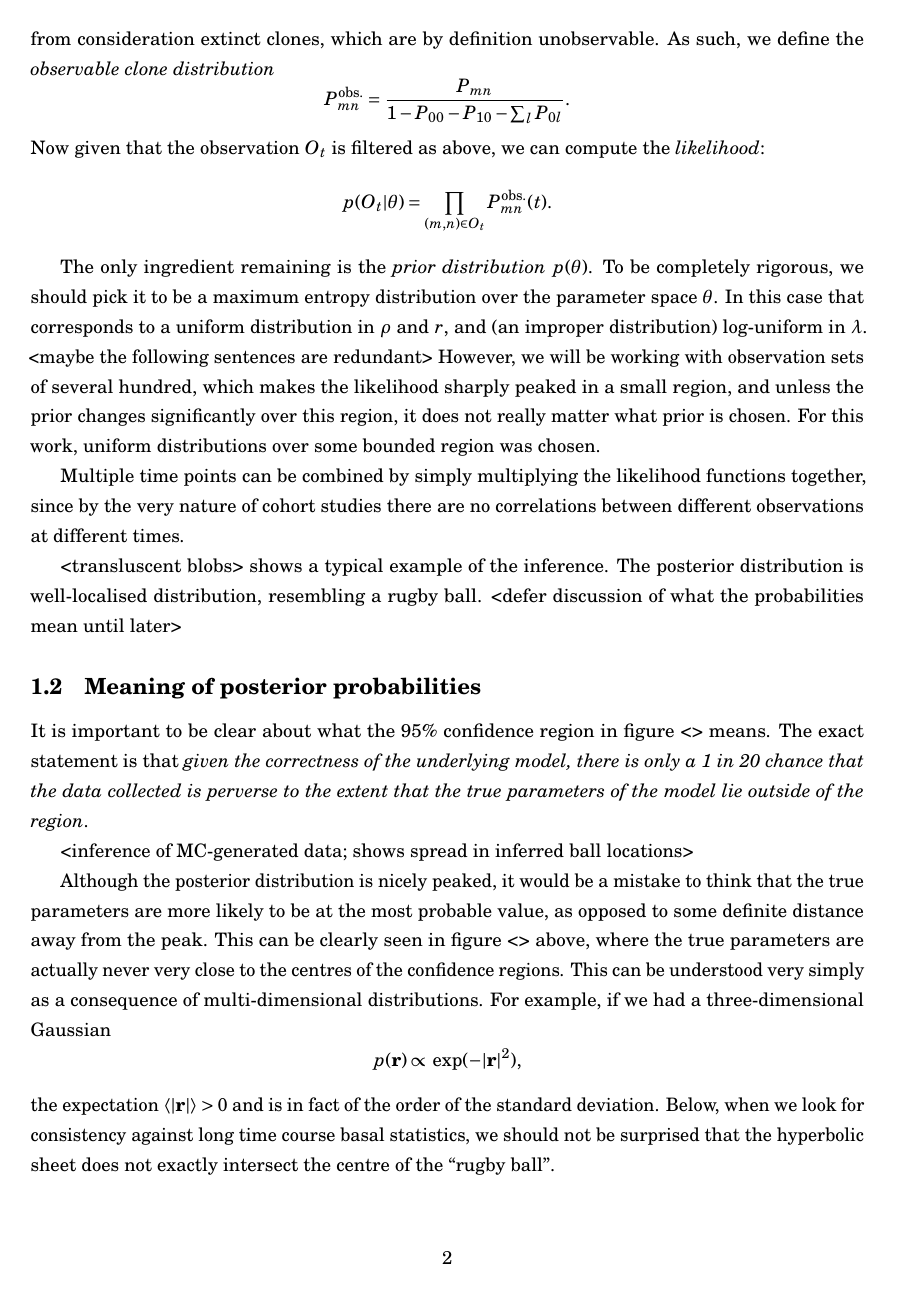
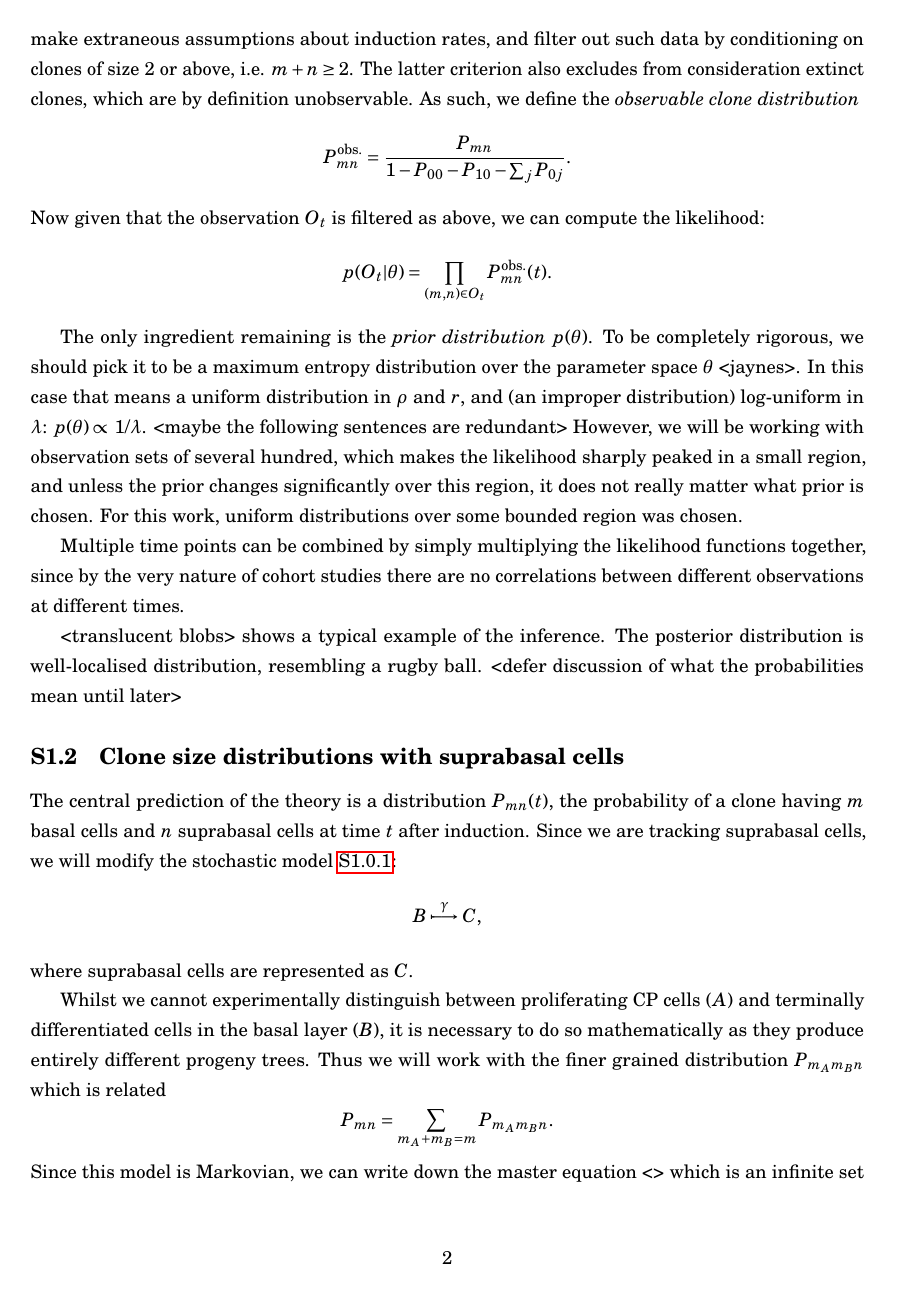
Before and after one commit to genneth/clone-dists, a LaTeX document (supplementary.tex): page 2 of 4. Compiled offline with pdfLaTeX.

Commit message:
re-shuffle

```diff
--- a/supplementary.tex
+++ b/supplementary.tex
@@ -33 +44,2 @@ As such, we work with the modified model <>. It is Markovian and so can be descr
 
+The \emph{likelihood} $p(O|\theta)$ depends fundamentally on the predicted clone size distributions $P_{mn}$ (see below, section \ref{sec:p-mn-calculation}). The observations $O$ are a set of cohorts $O_t = \{(m,n)\}$ with $m$ basal cells and $n$ suprabasal cells seen at a time $t$ after induction. We assume that the induction probability is sufficiently low that the initial conditions are essentially just single cell clones. We can filter out induction of suprabasal cells by conditioning $P_{mn}$ on $m \ge 1$, i.e. \emph{floating clones}. Even so, we have an unknown chance of inducing a terminally differentiated cell in the basal layer; we do not want to make extraneous assumptions about induction rates, and filter out such data by conditioning on clones of size 2 or above, i.e. $m+n \ge 2$. The latter criterion also excludes from consideration extinct clones, which are by definition unobservable. As such, we define the \emph{observable clone distribution} $$P^\textrm{obs.}_{mn} = \frac{P_{mn}}{1 - P_{00} - P_{10} - \sum_j P_{0j}}.$$ Now given that the observation $O_t$ is filtered as above, we can compute the likelihood: $$p(O_t|\theta) = \prod_{(m,n) \in O_t} P^\textrm{obs.}_{mn}(t).$$
@@ -35,16 +46,20 @@ Thus given observation $O$, it becomes possible to infer via Bayes' theorem the
 
-The observations $O$, for us, is a set of cohorts $O_t = \{(m,n)\}$ with $m$ basal cells and $n$ suprabasal cells seen at a time $t$ after induction. We assume that the induction probability is sufficiently low that the initial conditions are essentially just single cell clones. We can filter out induction of suprabasal cells by conditioning $P_{mn}$ on $m \ge 1$, i.e. \emph{floating clones}. Even so, we have an unknown chance of inducing a terminally differentiated cell in the basal layer; in light of not trusting Ki67 expression, we also do not want to make assumptions about induction rates, and filter out such data by conditioning on clones of size 2 or above, i.e. $m+n \ge 2$. The latter criterion also excludes from consideration extinct clones, which are by definition unobservable. As such, we define the \emph{observable clone distribution} $$P^\textrm{obs.}_{mn} = \frac{P_{mn}}{1 - P_{00} - P_{10} - \sum_l P_{0l}}.$$ Now given that the observation $O_t$ is filtered as above, we can compute the \emph{likelihood}: $$p(O_t|\theta) = \prod_{(m,n) \in O_t} P^\textrm{obs.}_{mn}(t).$$
-
-The only ingredient remaining is the \emph{prior distribution} $p(\theta)$. To be completely rigorous, we should pick it to be a maximum entropy distribution over the parameter space $\theta$. In this case that corresponds to a uniform distribution in $\rho$ and $r$, and (an improper distribution) log-uniform in $\lambda$. <maybe the following sentences are redundant> However, we will be working with observation sets of several hundred, which makes the likelihood sharply peaked in a small region, and unless the prior changes significantly over this region, it does not really matter what prior is chosen. For this work, uniform distributions over some bounded region was chosen.
+The only ingredient remaining is the \emph{prior distribution} $p(\theta)$. To be completely rigorous, we should pick it to be a maximum entropy distribution over the parameter space $\theta$ <jaynes>. In this case that means a uniform distribution in $\rho$ and $r$, and (an improper distribution) log-uniform in $\lambda$: $p(\theta) \propto 1/\lambda$. <maybe the following sentences are redundant> However, we will be working with observation sets of several hundred, which makes the likelihood sharply peaked in a small region, and unless the prior changes significantly over this region, it does not really matter what prior is chosen. For this work, uniform distributions over some bounded region was chosen.
 
 Multiple time points can be combined by simply multiplying the likelihood functions together, since by the very nature of cohort studies there are no correlations between different observations at different times.
 
-<transluscent blobs> shows a typical example of the inference. The posterior distribution is well-localised distribution, resembling a rugby ball. <defer discussion of what the probabilities mean until later>
+<translucent blobs> shows a typical example of the inference. The posterior distribution is well-localised distribution, resembling a rugby ball. <defer discussion of what the probabilities mean until later>
 
-\subsection{Meaning of posterior probabilities}
+\subsection{\label{sec:p-mn-calculation}Clone size distributions with suprabasal cells}
 
-It is important to be clear about what the 95\% confidence region in figure <> means. The exact statement is that \emph{given the correctness of the underlying model, there is only a 1 in 20 chance that the data collected is perverse to the extent that the true parameters of the model lie outside of the region}.
+The central prediction of the theory is a distribution $P_{mn}(t)$, the probability of a clone having $m$ basal cells and $n$ suprabasal cells at time $t$ after induction. Since we are tracking suprabasal cells, we will modify the stochastic model \ref{eq:basal-model}:
+\begin{equation*}
+B \overset{\gamma}{\longmapsto} C,
+\end{equation*}
+where suprabasal cells are represented as $C$.
 
-<inference of MC-generated data; shows spread in inferred ball locations>
+Whilst we cannot experimentally distinguish between proliferating CP cells ($A$) and terminally differentiated cells in the basal layer ($B$), it is necessary to do so mathematically as they produce entirely different progeny trees. Thus we will work with the finer grained distribution $P_{m_A m_B n}$ which is related $$P_{mn} = \sum_{m_A + m_B = m} P_{m_A m_B n}.$$ Since this model is Markovian, we can write down the master equation <> which is an infinite set of first order differential equations:
+\begin{equation}
+\frac{dP_{m_A m_B n}}{dt} = \sum_{m_A^\prime m_B^\prime n^\prime} T_{m_A m_B n; m_A^\prime m_B^\prime n^\prime} P_{m_A^\prime m_B^\prime n^\prime}. \label{eq:infinite-master}
+\end{equation}
 
-Although the posterior distribution is nicely peaked, it would be a mistake to think that the true parameters are more likely to be at the most probable value, as opposed to some definite distance away from the peak. This can be clearly seen in figure <> above, where the true parameters are actually never very close to the centres of the confidence regions. This can be understood very simply as a consequence of multi-dimensional distributions. For example, if we had a three-dimensional Gaussian $$p(\mathbf{r}) \propto \exp(-|\mathbf r|^2),$$ the expectation $\left\langle \mathbf |\mathbf r| \right\rangle > 0$ and is in fact of the order of the standard deviation. Below, when we look for consistency against long time course basal statistics, we should not be surprised that the hyperbolic sheet does not exactly intersect the centre of the ``rugby ball''.
```
Also changed, not shown: supplementary.tex (33 more changed lines).
